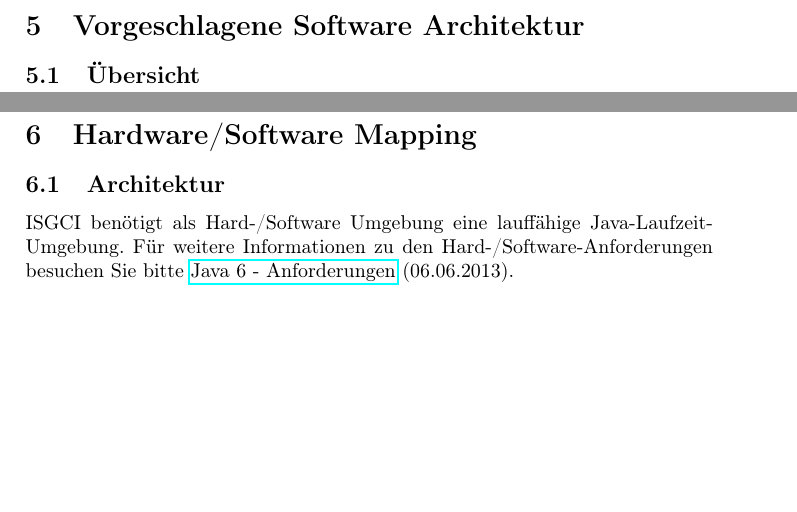
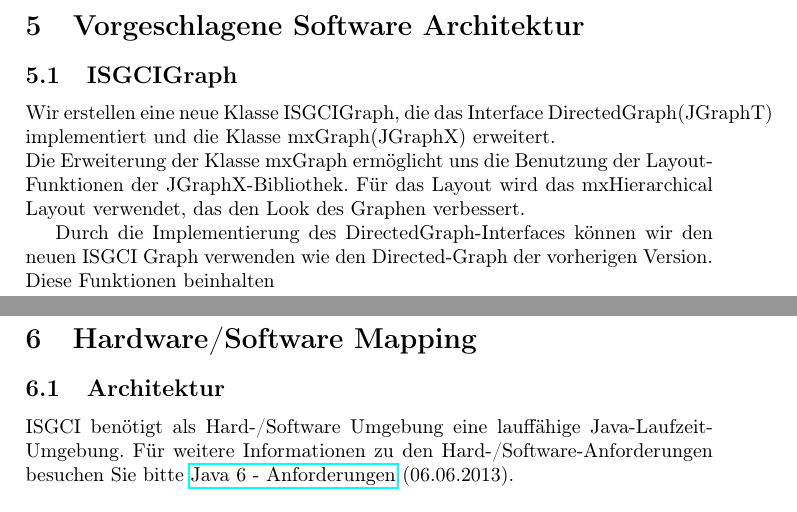
Before and after one commit to SPSS13/SPSS13, a LaTeX document (SDD/ISGCI-JGraphT.tex): two parts of pages 23 and 24 of 25, joined at a grey line, cut so that both start at the same text, the shorter picture padded with empty space. Compiled offline with pdfLaTeX.

Commit message:
ISGCIGraph (zeichnen)

```diff
--- a/SDD/ISGCI-JGraphT.tex
+++ b/SDD/ISGCI-JGraphT.tex
@@ -445,8 +445,15 @@ Das Package sax beinhaltet nur die Klasse XMLWriter.java. Diese ist ein Filter u
 \newpage
 %%ab hier wirds ernst
 \section{Vorgeschlagene Software Architektur}
-\subsection{Übersicht}
-%evtl unnötig
+%\subsection{Übersicht}
+\subsection{ISGCIGraph}
+Wir erstellen eine neue Klasse ISGCIGraph, die das Interface DirectedGraph(JGraphT) implementiert und die Klasse mxGraph(JGraphX) erweitert.\\
+Die Erweiterung der Klasse mxGraph ermöglicht uns die Benutzung der Layout-Funktionen der JGraphX-Bibliothek. Für das Layout wird das mxHierarchical Layout verwendet, das den Look des Graphen verbessert.
+
+
+Durch die Implementierung des DirectedGraph-Interfaces können wir den neuen ISGCI Graph verwenden wie den Directed-Graph der vorherigen Version. Diese Funktionen beinhalten
+
+
 
 \newpage
 \section{Hardware/Software Mapping}
```
